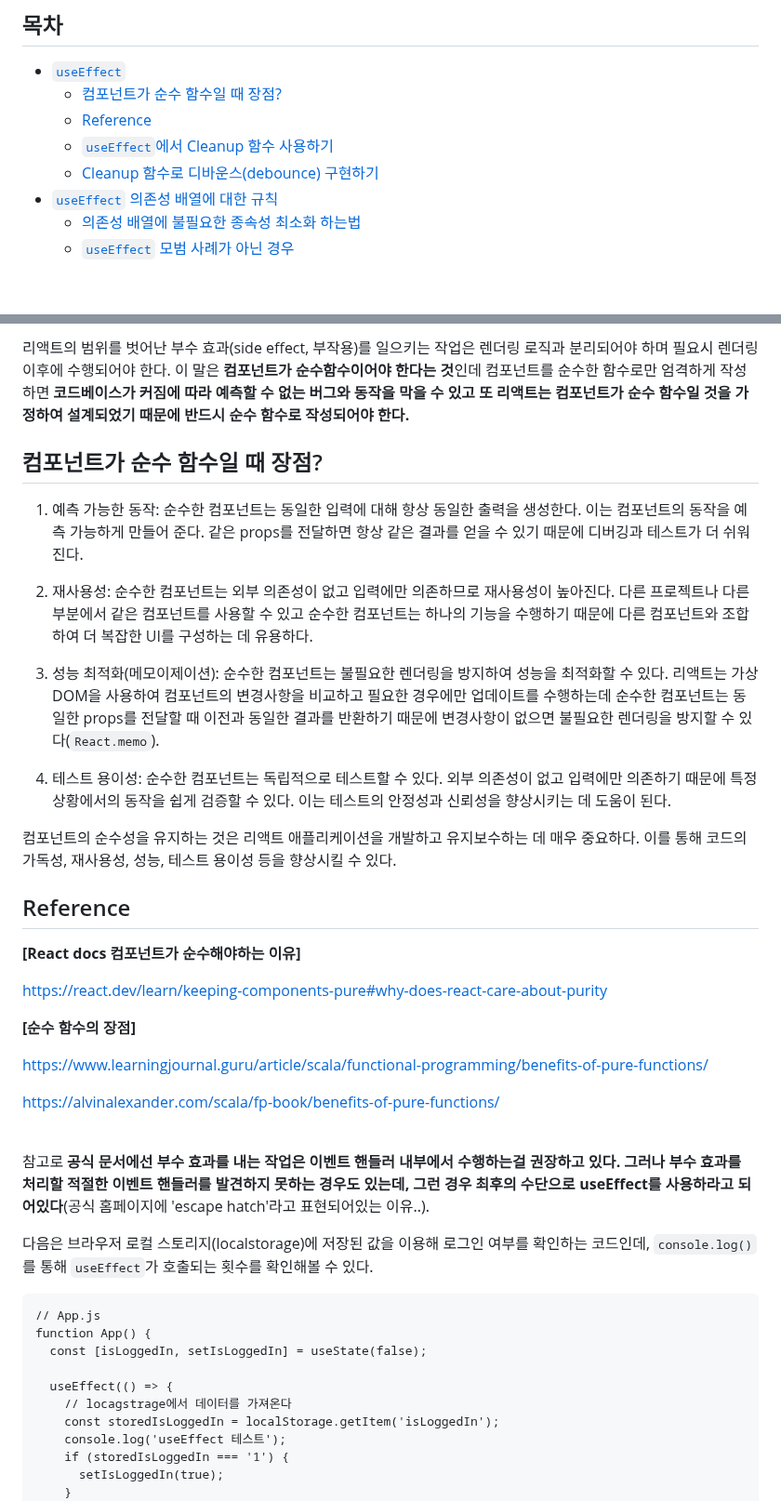
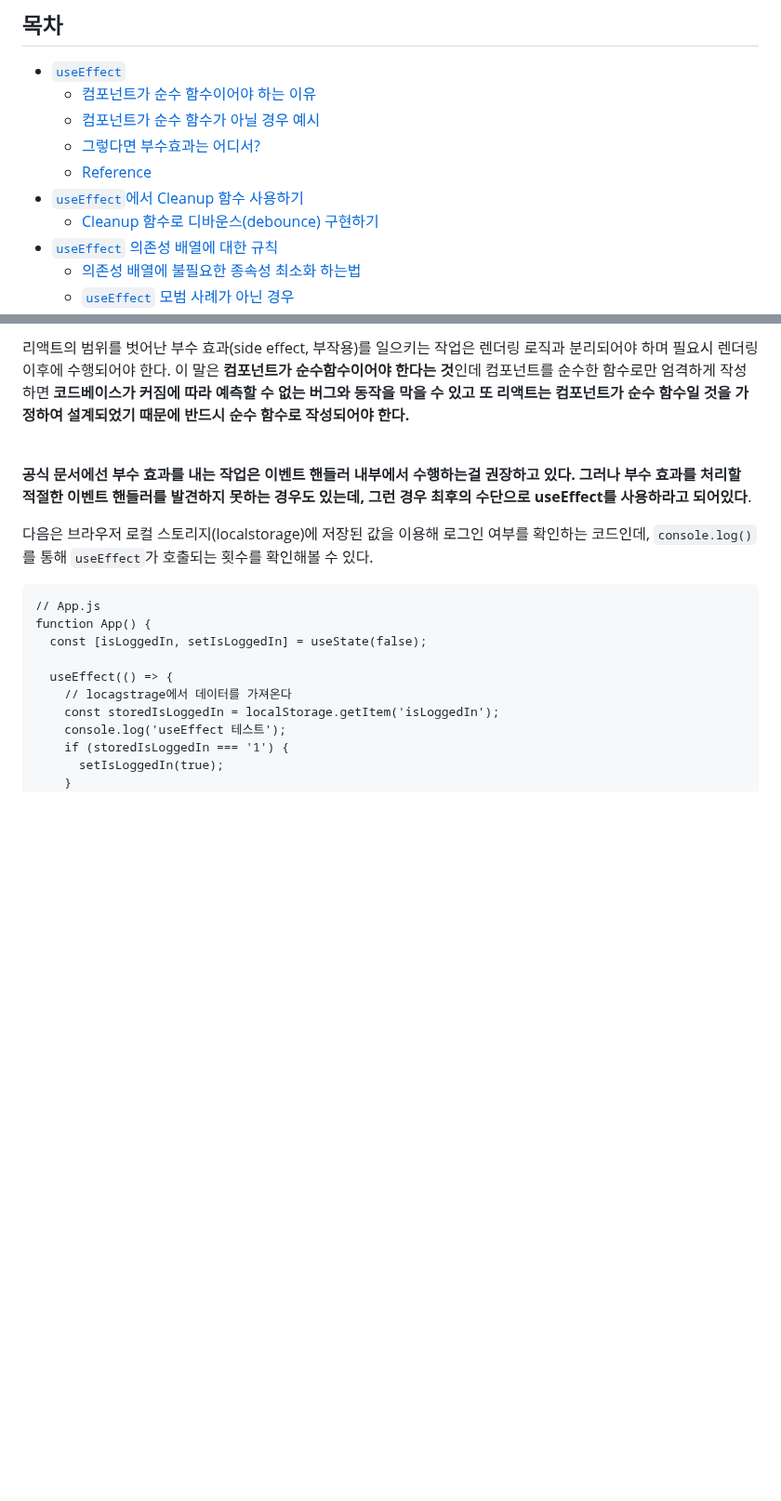
Before and after one commit to Iam-Sunghyun/TIL, a Markdown page: React/useEffect.md, 2 parts joined by grey strips. Shown at 93% size. GitHub-like rendering; blank space fills up the shorter version.

```diff
--- a/React/useEffect.md
+++ b/React/useEffect.md
@@ -1,9 +1,11 @@
 <h2>목차</h2>
 
 - [`useEffect`](#useeffect)
-  - [컴포넌트가 순수 함수일 때 장점?](#컴포넌트가-순수-함수일-때-장점)
+  - [컴포넌트가 순수 함수이어야 하는 이유](#컴포넌트가-순수-함수이어야-하는-이유)
+  - [컴포넌트가 순수 함수가 아닐 경우 예시](#컴포넌트가-순수-함수가-아닐-경우-예시)
+  - [그렇다면 부수효과는 어디서?](#그렇다면-부수효과는-어디서)
   - [Reference](#reference)
-  - [`useEffect`에서 Cleanup 함수 사용하기](#useeffect에서-cleanup-함수-사용하기)
+- [`useEffect`에서 Cleanup 함수 사용하기](#useeffect에서-cleanup-함수-사용하기)
   - [Cleanup 함수로 디바운스(debounce) 구현하기](#cleanup-함수로-디바운스debounce-구현하기)
 - [`useEffect` 의존성 배열에 대한 규칙](#useeffect-의존성-배열에-대한-규칙)
   - [의존성 배열에 불필요한 종속성 최소화 하는법](#의존성-배열에-불필요한-종속성-최소화-하는법)
@@ -29,38 +29,8 @@ useEffect(() => { ... }, [ dependencies ]);
 리액트의 범위를 벗어난 부수 효과(side effect, 부작용)를 일으키는 작업은 렌더링 로직과 분리되어야 하며 필요시 렌더링 이후에 수행되어야 한다. 이 말은 **컴포넌트가 순수함수이어야 한다는 것**인데 컴포넌트를 순수한 함수로만 엄격하게 작성하면 **코드베이스가 커짐에 따라 예측할 수 없는 버그와 동작을 막을 수 있고 또 리액트는 컴포넌트가 순수 함수일 것을 가정하여 설계되었기 때문에 반드시 순수 함수로 작성되어야 한다.**
-
-## 컴포넌트가 순수 함수일 때 장점?
-
-1. 예측 가능한 동작: 순수한 컴포넌트는 동일한 입력에 대해 항상 동일한 출력을 생성한다. 이는 컴포넌트의 동작을 예측 가능하게 만들어 준다. 같은 props를 전달하면 항상 같은 결과를 얻을 수 있기 때문에 디버깅과 테스트가 더 쉬워진다.
-
-2. 재사용성: 순수한 컴포넌트는 외부 의존성이 없고 입력에만 의존하므로 재사용성이 높아진다. 다른 프로젝트나 다른 부분에서 같은 컴포넌트를 사용할 수 있고 순수한 컴포넌트는 하나의 기능을 수행하기 때문에 다른 컴포넌트와 조합하여 더 복잡한 UI를 구성하는 데 유용하다.
-
-3. 성능 최적화(메모이제이션): 순수한 컴포넌트는 불필요한 렌더링을 방지하여 성능을 최적화할 수 있다. 리액트는 가상 DOM을 사용하여 컴포넌트의 변경사항을 비교하고 필요한 경우에만 업데이트를 수행하는데 순수한 컴포넌트는 동일한 props를 전달할 때 이전과 동일한 결과를 반환하기 때문에 변경사항이 없으면 불필요한 렌더링을 방지할 수 있다(`React.memo`).
-
-4. 테스트 용이성: 순수한 컴포넌트는 독립적으로 테스트할 수 있다. 외부 의존성이 없고 입력에만 의존하기 때문에 특정 상황에서의 동작을 쉽게 검증할 수 있다. 이는 테스트의 안정성과 신뢰성을 향상시키는 데 도움이 된다.
-
-컴포넌트의 순수성을 유지하는 것은 리액트 애플리케이션을 개발하고 유지보수하는 데 매우 중요하다. 이를 통해 코드의 가독성, 재사용성, 성능, 테스트 용이성 등을 향상시킬 수 있다.
-
-<!-- 1. 재사용성,
-2. 캐시에 안전(메모이제이션 가능 React.memo, )
-3. 버그 가능성 ↓ 예측하기 쉬우므로 테스트 용이 -->
-
-<!-- 자세한 추가 내용은 링크 참조. -->
-
-## Reference
-
-**[React docs 컴포넌트가 순수해야하는 이유]**
-
-https://react.dev/learn/keeping-components-pure#why-does-react-care-about-purity
-
-**[순수 함수의 장점]**
-
-https://www.learningjournal.guru/article/scala/functional-programming/benefits-of-pure-functions/
-
-https://alvinalexander.com/scala/fp-book/benefits-of-pure-functions/
 
 <br/>
 
-참고로 **공식 문서에선 부수 효과를 내는 작업은 이벤트 핸들러 내부에서 수행하는걸 권장하고 있다. 그러나 부수 효과를 처리할 적절한 이벤트 핸들러를 발견하지 못하는 경우도 있는데, 그런 경우 최후의 수단으로 useEffect를 사용하라고 되어있다**(공식 홈페이지에 'escape hatch'라고 표현되어있는 이유..).
+**공식 문서에선 부수 효과를 내는 작업은 이벤트 핸들러 내부에서 수행하는걸 권장하고 있다. 그러나 부수 효과를 처리할 적절한 이벤트 핸들러를 발견하지 못하는 경우도 있는데, 그런 경우 최후의 수단으로 useEffect를 사용하라고 되어있다**.
 
 다음은 브라우저 로컬 스토리지(localstorage)에 저장된 값을 이용해 로그인 여부를 확인하는 코드인데, `console.log()`를 통해 `useEffect`가 호출되는 횟수를 확인해볼 수 있다.
 
```
Also changed, not shown: other parts of React/useEffect.md (+107 -4 lines).
